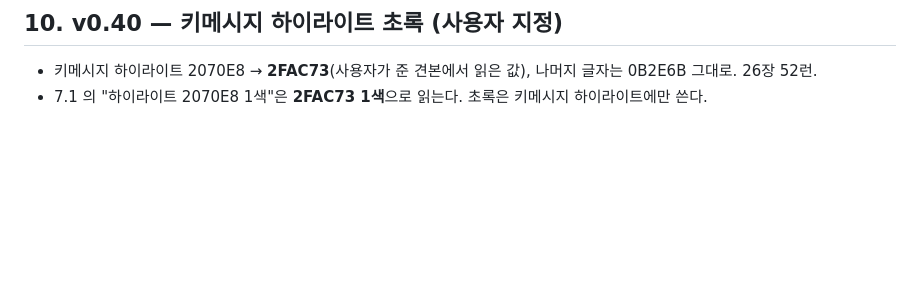
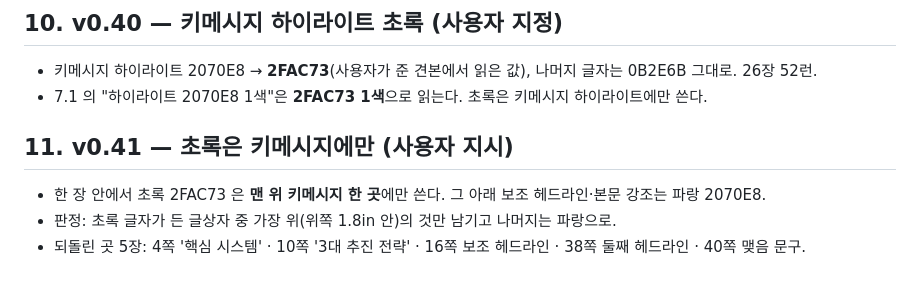
Before and after one commit to homebox78/powerPlus, a Markdown page: 제안서/청주시_디자인시스템.md, the part around the change. GitHub-like rendering; blank space fills up the shorter version.

Commit message:
청주시 v0.41 — 초록은 키메시지에만, 그 밖 5곳 파랑으로
Co-Authored-By: Claude Fable 5.1 <noreply@anthropic.com>

```diff
--- a/제안서/청주시_디자인시스템.md
+++ b/제안서/청주시_디자인시스템.md
@@ -322,3 +322,9 @@ v0.36 은 글자 강조색만 바꿔 인상이 그대로였다(사용자 지적)
 
 - 키메시지 하이라이트 2070E8 → **2FAC73**(사용자가 준 견본에서 읽은 값), 나머지 글자는 0B2E6B 그대로. 26장 52런.
 - 7.1 의 "하이라이트 2070E8 1색"은 **2FAC73 1색**으로 읽는다. 초록은 키메시지 하이라이트에만 쓴다.
+
+## 11. v0.41 — 초록은 키메시지에만 (사용자 지시)
+
+- 한 장 안에서 초록 2FAC73 은 **맨 위 키메시지 한 곳**에만 쓴다. 그 아래 보조 헤드라인·본문 강조는 파랑 2070E8.
+- 판정: 초록 글자가 든 글상자 중 가장 위(위쪽 1.8in 안)의 것만 남기고 나머지는 파랑으로.
+- 되돌린 곳 5장: 4쪽 '핵심 시스템' · 10쪽 '3대 추진 전략' · 16쪽 보조 헤드라인 · 38쪽 둘째 헤드라인 · 40쪽 맺음 문구.
```
